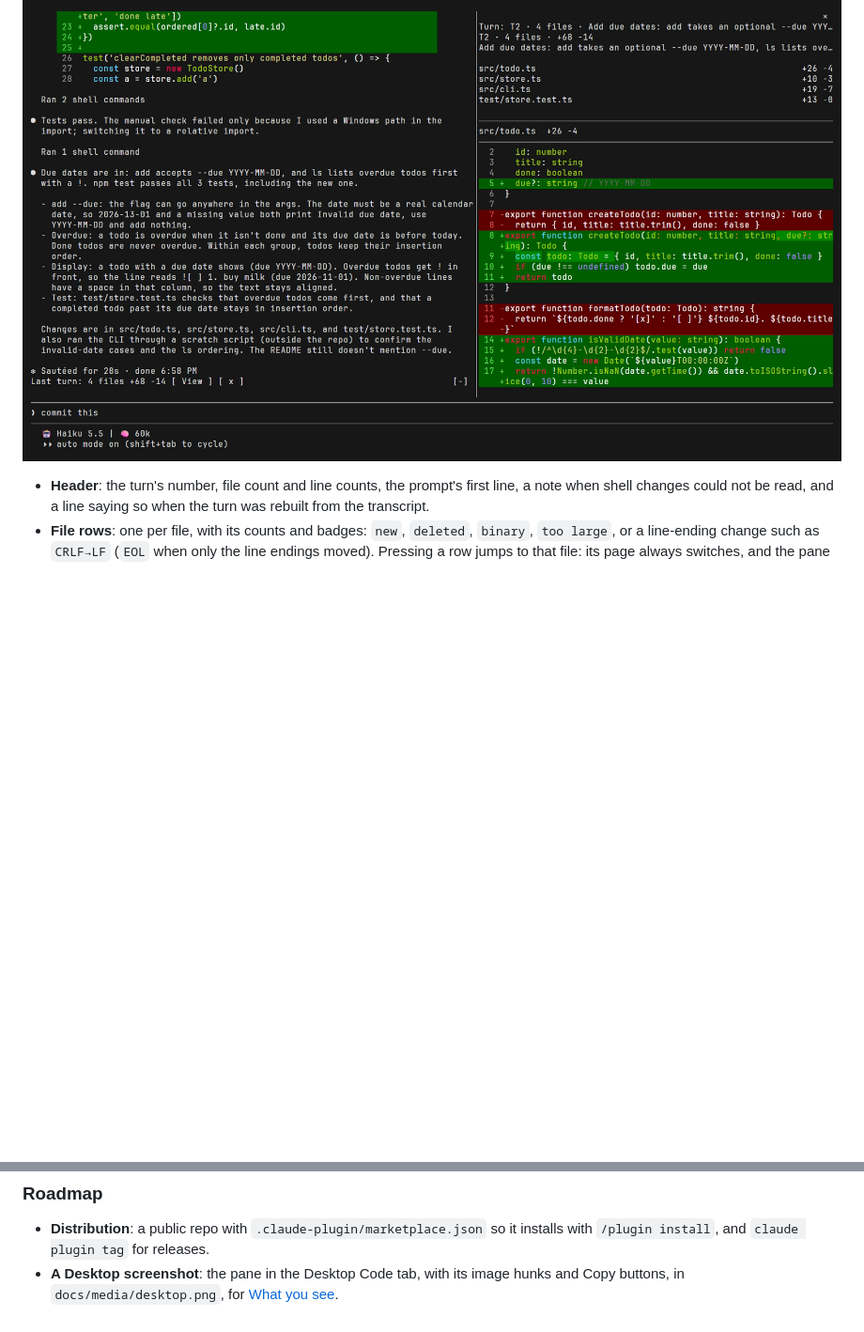
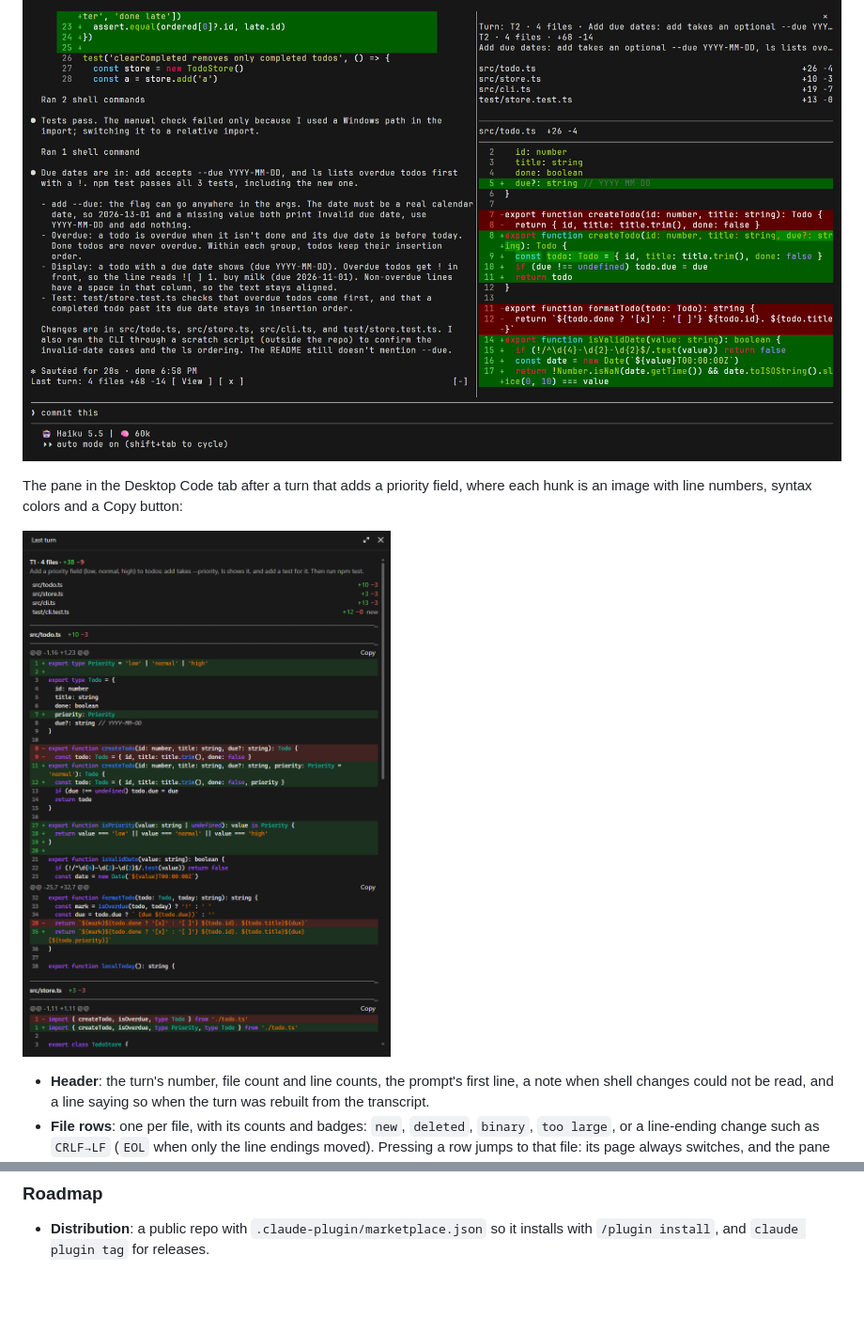
Before and after one commit to vampy/claude-last-turn-diff, a Markdown page: README.md, 2 parts joined by grey strips. Shown at 94% size. Rendered like a GitHub page; pictures changed too: docs/media/desktop.png (added); blank space fills up the shorter version.

Commit message:
Add a Desktop screenshot of the pane
What you see now shows the pane in the Desktop Code tab after a real turn, its hunks drawn as images with line numbers, syntax colors and Copy buttons. The roadmap item for it is done.

```diff
--- a/README.md
+++ b/README.md
@@ -94,7 +94,10 @@ The pane after that turn, docked beside the transcript, with the band above the
 
 ![The Last turn pane: the Turn picker, the header T2 · 4 files · +68 −14, a row per file, and the first file's hunk](docs/media/terminal.png)
 
-<!-- To add: docs/media/desktop.png, the pane in the Desktop Code tab with its image hunks and Copy buttons. -->
+The pane in the Desktop Code tab after a turn that adds a priority field, where each hunk is an image with line
+numbers, syntax colors and a Copy button:
+
+![The Last turn pane in the Desktop Code tab: the header T1 · 4 files · +38 −9 with the prompt, a row per file with test/cli.test.ts marked new, and the hunks of src/todo.ts and src/store.ts drawn as images with red and green lines, line numbers and Copy buttons](docs/media/desktop.png)
 
 - **Header**: the turn's number, file count and line counts, the prompt's first line, a note when shell changes
   could not be read, and a line saying so when the turn was rebuilt from the transcript.
@@ -394,5 +397,3 @@ To have every session reload the mod when its files change, add this next to `CL
 
 - **Distribution**: a public repo with `.claude-plugin/marketplace.json` so it installs with
   `/plugin install`, and `claude plugin tag` for releases.
-- **A Desktop screenshot**: the pane in the Desktop Code tab, with its image hunks and Copy buttons, in
-  `docs/media/desktop.png`, for [What you see](#what-you-see).
```
